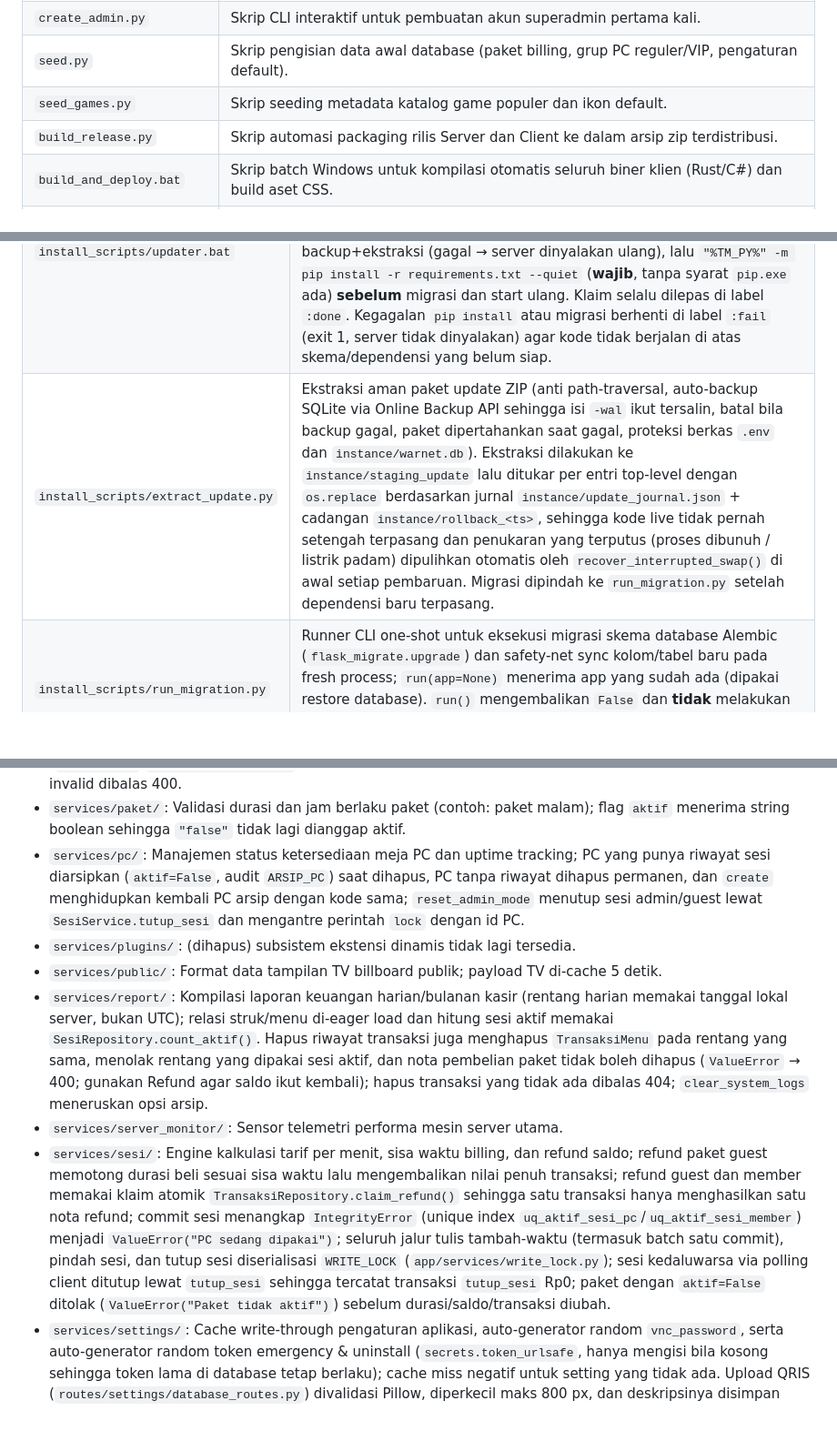
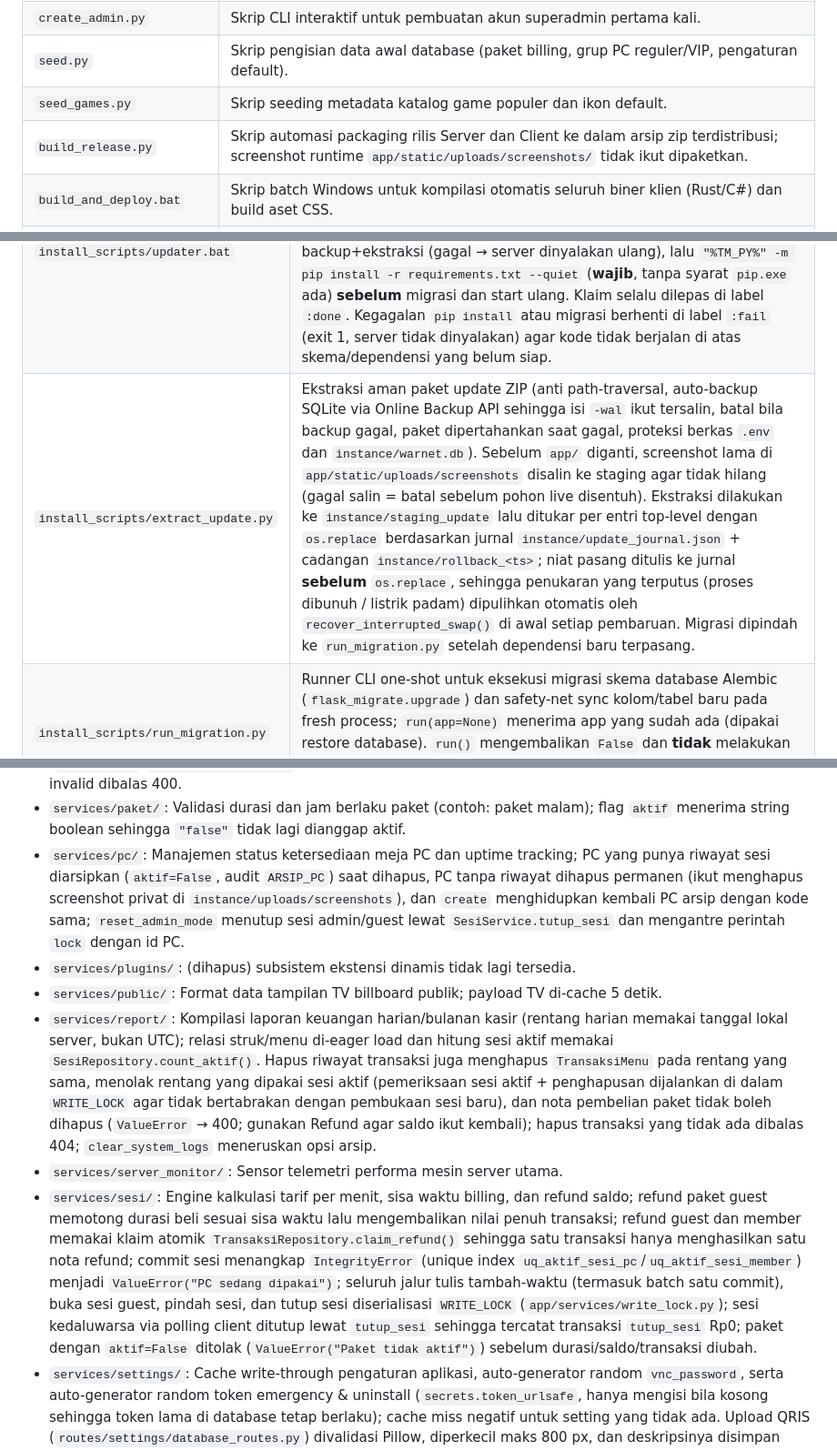
Before and after one commit to milanalfandiismail/TMBilling, a Markdown page: AGENTS.md, 3 parts joined by grey strips. Shown at 91% size. Drawn GitHub-style; blank space fills up the shorter version.

```diff
--- a/AGENTS.md
+++ b/AGENTS.md
@@ -18,7 +18,7 @@ Master Dokumentasi Acuan Tunggal (*Single Source of Truth*): [docs/DOCUMENTATION
 | `create_admin.py` | Skrip CLI interaktif untuk pembuatan akun superadmin pertama kali. |
 | `seed.py` | Skrip pengisian data awal database (paket billing, grup PC reguler/VIP, pengaturan default). |
 | `seed_games.py` | Skrip seeding metadata katalog game populer dan ikon default. |
-| `build_release.py` | Skrip automasi packaging rilis Server dan Client ke dalam arsip zip terdistribusi. |
+| `build_release.py` | Skrip automasi packaging rilis Server dan Client ke dalam arsip zip terdistribusi; screenshot runtime `app/static/uploads/screenshots/` tidak ikut dipaketkan. |
 | `build_and_deploy.bat` | Skrip batch Windows untuk kompilasi otomatis seluruh biner klien (Rust/C#) dan build aset CSS. |
 | `developer_install.bat` | Skrip instalasi cepat virtual environment Python, dependencies pip, dan node modules. |
 | `install.bat` | Skrip instalasi server produksi untuk pengguna akhir. |
@@ -41,7 +41,7 @@ Master Dokumentasi Acuan Tunggal (*Single Source of Truth*): [docs/DOCUMENTATION
 |---|---|
 | `install_scripts/update_claim.py` | Klaim tunggal lintas-proses (`instance/update.lock`, dibuat atomik via `os.makedirs`) agar hanya satu pembaruan berjalan: route dashboard memegang klaim `web` sebelum mempublikasikan ZIP, `updater.bat` mengadopsinya sebagai `runner`; klaim basi (>30 menit) dibersihkan otomatis. CLI: `claim` / `release` / `active`. |
 | `install_scripts/updater.bat` | Runner batch Windows mandiri (detached) untuk **semua** jalur update (sidebar Migrasi & Update, GitHub 1-klik, `update.bat`): preflight Python 3.11+, mengambil klaim tunggal `update_claim.py claim`, menghentikan server lewat proses background, proses `run.py`, **dan** pemilik port 7015, membatalkan tanpa mengubah berkas bila port masih hidup, backup+ekstraksi (gagal → server dinyalakan ulang), lalu `"%TM_PY%" -m pip install -r requirements.txt --quiet` (**wajib**, tanpa syarat `pip.exe` ada) **sebelum** migrasi dan start ulang. Klaim selalu dilepas di label `:done`. Kegagalan `pip install` atau migrasi berhenti di label `:fail` (exit 1, server tidak dinyalakan) agar kode tidak berjalan di atas skema/dependensi yang belum siap. |
-| `install_scripts/extract_update.py` | Ekstraksi aman paket update ZIP (anti path-traversal, auto-backup SQLite via Online Backup API sehingga isi `-wal` ikut tersalin, batal bila backup gagal, paket dipertahankan saat gagal, proteksi berkas `.env` dan `instance/warnet.db`). Ekstraksi dilakukan ke `instance/staging_update` lalu ditukar per entri top-level dengan `os.replace` berdasarkan jurnal `instance/update_journal.json` + cadangan `instance/rollback_<ts>`, sehingga kode live tidak pernah setengah terpasang dan penukaran yang terputus (proses dibunuh / listrik padam) dipulihkan otomatis oleh `recover_interrupted_swap()` di awal setiap pembaruan. Migrasi dipindah ke `run_migration.py` setelah dependensi baru terpasang. |
+| `install_scripts/extract_update.py` | Ekstraksi aman paket update ZIP (anti path-traversal, auto-backup SQLite via Online Backup API sehingga isi `-wal` ikut tersalin, batal bila backup gagal, paket dipertahankan saat gagal, proteksi berkas `.env` dan `instance/warnet.db`). Sebelum `app/` diganti, screenshot lama di `app/static/uploads/screenshots` disalin ke staging agar tidak hilang (gagal salin = batal sebelum pohon live disentuh). Ekstraksi dilakukan ke `instance/staging_update` lalu ditukar per entri top-level dengan `os.replace` berdasarkan jurnal `instance/update_journal.json` + cadangan `instance/rollback_<ts>`; niat pasang ditulis ke jurnal **sebelum** `os.replace`, sehingga penukaran yang terputus (proses dibunuh / listrik padam) dipulihkan otomatis oleh `recover_interrupted_swap()` di awal setiap pembaruan. Migrasi dipindah ke `run_migration.py` setelah dependensi baru terpasang. |
 | `install_scripts/run_migration.py` | Runner CLI one-shot untuk eksekusi migrasi skema database Alembic (`flask_migrate.upgrade`) dan safety-net sync kolom/tabel baru pada fresh process; `run(app=None)` menerima app yang sudah ada (dipakai restore database). `run()` mengembalikan `False` dan **tidak** melakukan `stamp(head)` bila upgrade atau safety sync gagal, sehingga revisi Alembic tidak pernah menunjuk ke skema yang belum terpasang. |
 | `install_scripts/gen_env.py` | Generator otomatis berkas konfigurasi `.env` dengan `SECRET_KEY` acak saat instalasi awal. |
 | `install_scripts/init_db.py` | Inisialisasi awal skema database SQLite dan akun admin default saat instalasi awal. |
@@ -125,12 +125,12 @@ Seluruh aturan bisnis murni berada di layer service:
 - `services/notes/`: Sinkronisasi catatan serah terima kasir; nama berkas baru dipesan atomik (`O_CREAT|O_EXCL`) sehingga rename ke judul yang sudah dipakai menjadi `judul_1.txt` dan tidak menimpa catatan lain.
 - `services/owner/`: Agregasi statistik finansial khusus peran owner/pemilik warnet; `get_top_paket` mengelompokkan per `Transaksi.paket_id` dan memberi label "Paket dihapus" untuk paket yang sudah tidak ada; pendapatan harian/per kasir dan top paket mengecualikan transaksi refund (`is_refunded`/`jenis="refund_paket"`), refund rate memakai pembelian sebagai penyebut, dan tanggal analytics invalid dibalas 400.
 - `services/paket/`: Validasi durasi dan jam berlaku paket (contoh: paket malam); flag `aktif` menerima string boolean sehingga `"false"` tidak lagi dianggap aktif.
-- `services/pc/`: Manajemen status ketersediaan meja PC dan uptime tracking; PC yang punya riwayat sesi diarsipkan (`aktif=False`, audit `ARSIP_PC`) saat dihapus, PC tanpa riwayat dihapus permanen, dan `create` menghidupkan kembali PC arsip dengan kode sama; `reset_admin_mode` menutup sesi admin/guest lewat `SesiService.tutup_sesi` dan mengantre perintah `lock` dengan id PC.
+- `services/pc/`: Manajemen status ketersediaan meja PC dan uptime tracking; PC yang punya riwayat sesi diarsipkan (`aktif=False`, audit `ARSIP_PC`) saat dihapus, PC tanpa riwayat dihapus permanen (ikut menghapus screenshot privat di `instance/uploads/screenshots`), dan `create` menghidupkan kembali PC arsip dengan kode sama; `reset_admin_mode` menutup sesi admin/guest lewat `SesiService.tutup_sesi` dan mengantre perintah `lock` dengan id PC.
 - `services/plugins/`: (dihapus) subsistem ekstensi dinamis tidak lagi tersedia.
 - `services/public/`: Format data tampilan TV billboard publik; payload TV di-cache 5 detik.
-- `services/report/`: Kompilasi laporan keuangan harian/bulanan kasir (rentang harian memakai tanggal lokal server, bukan UTC); relasi struk/menu di-eager load dan hitung sesi aktif memakai `SesiRepository.count_aktif()`. Hapus riwayat transaksi juga menghapus `TransaksiMenu` pada rentang yang sama, menolak rentang yang dipakai sesi aktif, dan nota pembelian paket tidak boleh dihapus (`ValueError` → 400; gunakan Refund agar saldo ikut kembali); hapus transaksi yang tidak ada dibalas 404; `clear_system_logs` meneruskan opsi arsip.
+- `services/report/`: Kompilasi laporan keuangan harian/bulanan kasir (rentang harian memakai tanggal lokal server, bukan UTC); relasi struk/menu di-eager load dan hitung sesi aktif memakai `SesiRepository.count_aktif()`. Hapus riwayat transaksi juga menghapus `TransaksiMenu` pada rentang yang sama, menolak rentang yang dipakai sesi aktif (pemeriksaan sesi aktif + penghapusan dijalankan di dalam `WRITE_LOCK` agar tidak bertabrakan dengan pembukaan sesi baru), dan nota pembelian paket tidak boleh dihapus (`ValueError` → 400; gunakan Refund agar saldo ikut kembali); hapus transaksi yang tidak ada dibalas 404; `clear_system_logs` meneruskan opsi arsip.
 - `services/server_monitor/`: Sensor telemetri performa mesin server utama.
-- `services/sesi/`: Engine kalkulasi tarif per menit, sisa waktu billing, dan refund saldo; refund paket guest memotong durasi beli sesuai sisa waktu lalu mengembalikan nilai penuh transaksi; refund guest dan member memakai klaim atomik `TransaksiRepository.claim_refund()` sehingga satu transaksi hanya menghasilkan satu nota refund; commit sesi menangkap `IntegrityError` (unique index `uq_aktif_sesi_pc`/`uq_aktif_sesi_member`) menjadi `ValueError("PC sedang dipakai")`; seluruh jalur tulis tambah-waktu (termasuk batch satu commit), pindah sesi, dan tutup sesi diserialisasi `WRITE_LOCK` (`app/services/write_lock.py`); sesi kedaluwarsa via polling client ditutup lewat `tutup_sesi` sehingga tercatat transaksi `tutup_sesi` Rp0; paket dengan `aktif=False` ditolak (`ValueError("Paket tidak aktif")`) sebelum durasi/saldo/transaksi diubah.
+- `services/sesi/`: Engine kalkulasi tarif per menit, sisa waktu billing, dan refund saldo; refund paket guest memotong durasi beli sesuai sisa waktu lalu mengembalikan nilai penuh transaksi; refund guest dan member memakai klaim atomik `TransaksiRepository.claim_refund()` sehingga satu transaksi hanya menghasilkan satu nota refund; commit sesi menangkap `IntegrityError` (unique index `uq_aktif_sesi_pc`/`uq_aktif_sesi_member`) menjadi `ValueError("PC sedang dipakai")`; seluruh jalur tulis tambah-waktu (termasuk batch satu commit), buka sesi guest, pindah sesi, dan tutup sesi diserialisasi `WRITE_LOCK` (`app/services/write_lock.py`); sesi kedaluwarsa via polling client ditutup lewat `tutup_sesi` sehingga tercatat transaksi `tutup_sesi` Rp0; paket dengan `aktif=False` ditolak (`ValueError("Paket tidak aktif")`) sebelum durasi/saldo/transaksi diubah.
 - `services/settings/`: Cache write-through pengaturan aplikasi, auto-generator random `vnc_password`, serta auto-generator random token emergency & uninstall (`secrets.token_urlsafe`, hanya mengisi bila kosong sehingga token lama di database tetap berlaku); cache miss negatif untuk setting yang tidak ada. Upload QRIS (`routes/settings/database_routes.py`) divalidasi Pillow, diperkecil maks 800 px, dan deskripsinya disimpan dengan nama bertimestamp. Arsip pra-purge database (`db_maintenance_service.py`) memakai `default_backup_dir()` + snapshot Online Backup API + `PRAGMA integrity_check`, bukan `copy2` berkas WAL.
 - `services/shift/`: Verifikasi selisih uang kas fisik kasir (blind reconciliation); ringkasan shift mencakup transaksi semua kasir pada rentang waktu shift (tanpa filter `user_id`) dan tidak meng-clamp nilai negatif; riwayat shift memakai rentang tanggal lokal, `force_close_shift` menghitung ringkasan sebelum satu commit, `end_shift`/`force_close_shift` diserialisasi `WRITE_LOCK` sehingga dua request tutup tidak sama-sama menang, `start_shift` dilindungi unique index `uq_aktif_shift` dan menolak kasir nonaktif.
 - `services/tournament/`: Engine pairing babak dan alur skor turnamen eSports; format `playoff`/`swiss`/`multi`, nama tim kosong diabaikan sebelum validasi minimal 2 tim, `finish_stage` menolak babak yang sudah selesai/milik turnamen lain, dan skor hanya boleh dimenangkan tim yang bertanding di match tersebut; match yang belum punya kedua tim ditolak.
```
Also changed, not shown: other parts of AGENTS.md (+3 -3 lines), docs/DOCUMENTATION.md (+3 -3 lines).
